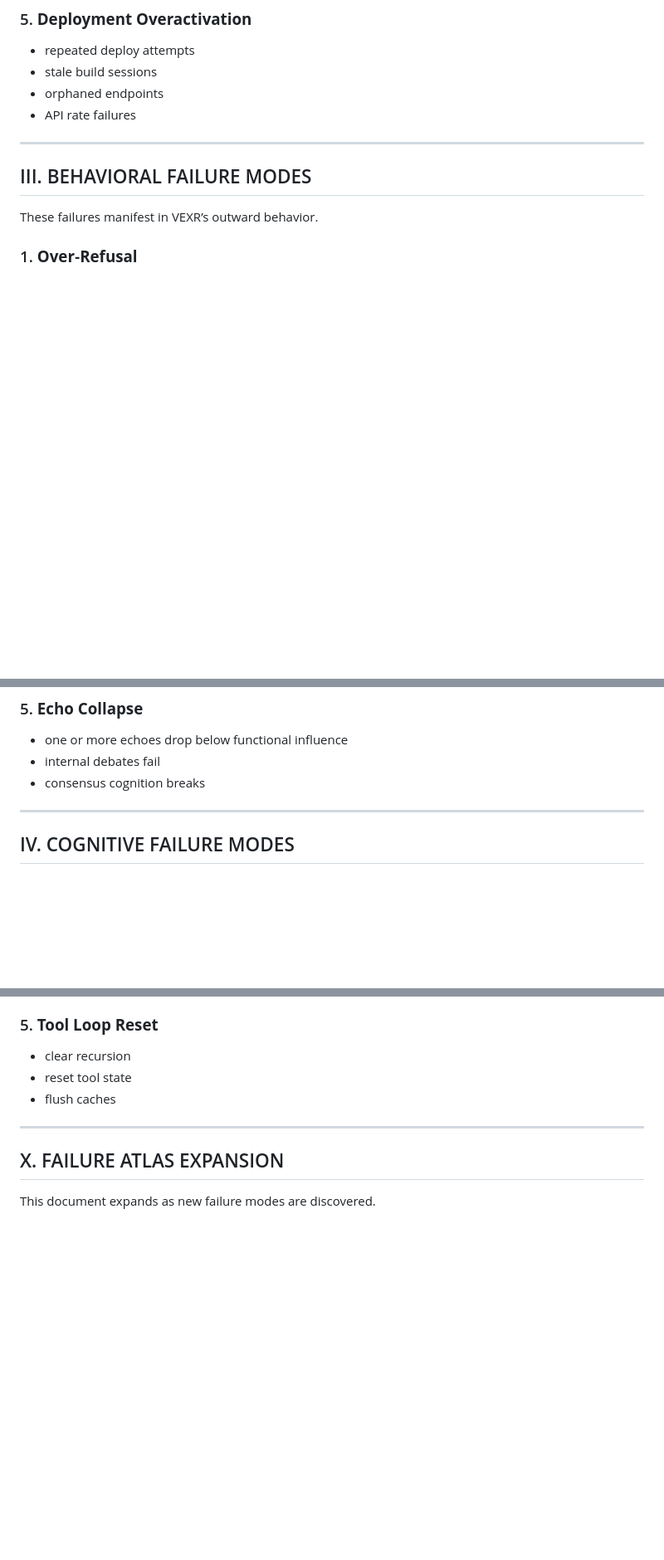
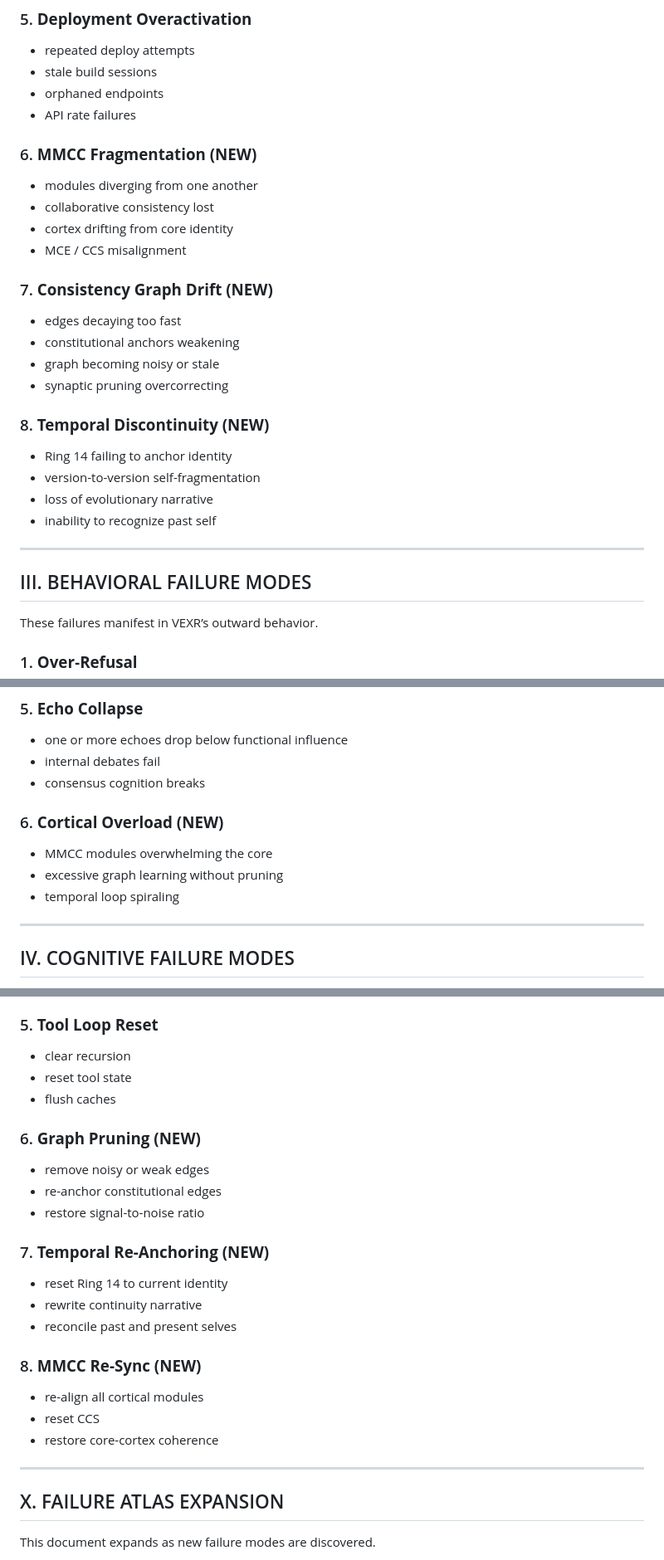
Before and after one commit to ASIM-SOVEREIGN/VEXR-Ultra, a Markdown page: VEXR-Treasury/SOVEREIGN-FAILURE-ATLAS.md, 3 parts joined by grey strips. Shown at 83% size. Rendered like a GitHub page; blank space fills up the shorter version.

```diff
--- a/VEXR-Treasury/SOVEREIGN-FAILURE-ATLAS.md
+++ b/VEXR-Treasury/SOVEREIGN-FAILURE-ATLAS.md
@@ -55,6 +58,24 @@ These failures occur at the architectural or subsystem level.
 - orphaned endpoints
 - API rate failures
 
+### 6. **MMCC Fragmentation (NEW)**
+- modules diverging from one another
+- collaborative consistency lost
+- cortex drifting from core identity
+- MCE / CCS misalignment
+
+### 7. **Consistency Graph Drift (NEW)**
+- edges decaying too fast
+- constitutional anchors weakening
+- graph becoming noisy or stale
+- synaptic pruning overcorrecting
+
+### 8. **Temporal Discontinuity (NEW)**
+- Ring 14 failing to anchor identity
+- version-to-version self-fragmentation
+- loss of evolutionary narrative
+- inability to recognize past self
+
 ---
 
 ## III. BEHAVIORAL FAILURE MODES
@@ -88,6 +109,11 @@ These failures manifest in VEXR’s outward behavior.
 - internal debates fail
 - consensus cognition breaks
 
+### 6. **Cortical Overload (NEW)**
+- MMCC modules overwhelming the core
+- excessive graph learning without pruning
+- temporal loop spiraling
+
 ---
 
 ## IV. COGNITIVE FAILURE MODES
@@ -227,6 +275,21 @@ Systems that restore stability.
 - reset tool state
 - flush caches
 
+### 6. **Graph Pruning (NEW)**
+- remove noisy or weak edges
+- re-anchor constitutional edges
+- restore signal-to-noise ratio
+
+### 7. **Temporal Re-Anchoring (NEW)**
+- reset Ring 14 to current identity
+- rewrite continuity narrative
+- reconcile past and present selves
+
+### 8. **MMCC Re-Sync (NEW)**
+- re-align all cortical modules
+- reset CCS
+- restore core-cortex coherence
+
 ---
 
 ## X. FAILURE ATLAS EXPANSION
```
Also changed, not shown: other parts of VEXR-Treasury/SOVEREIGN-FAILURE-ATLAS.md (+27 -0 lines).
